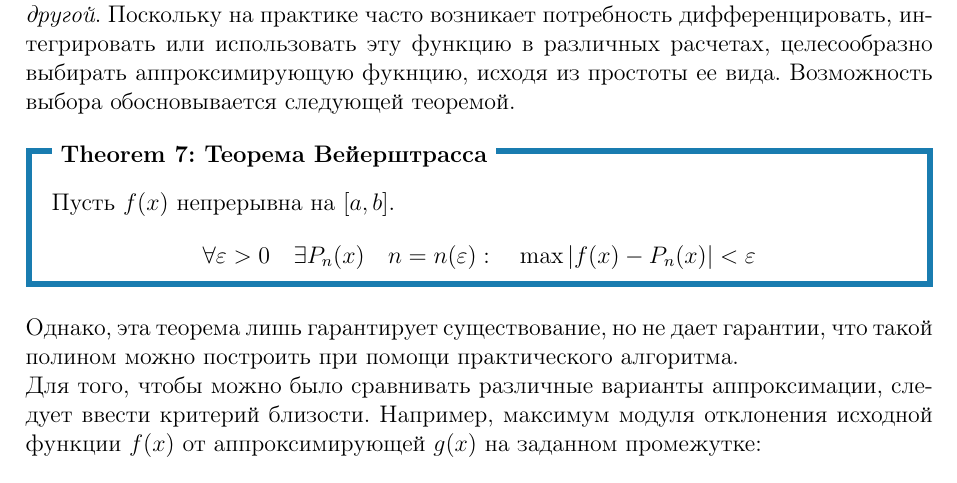
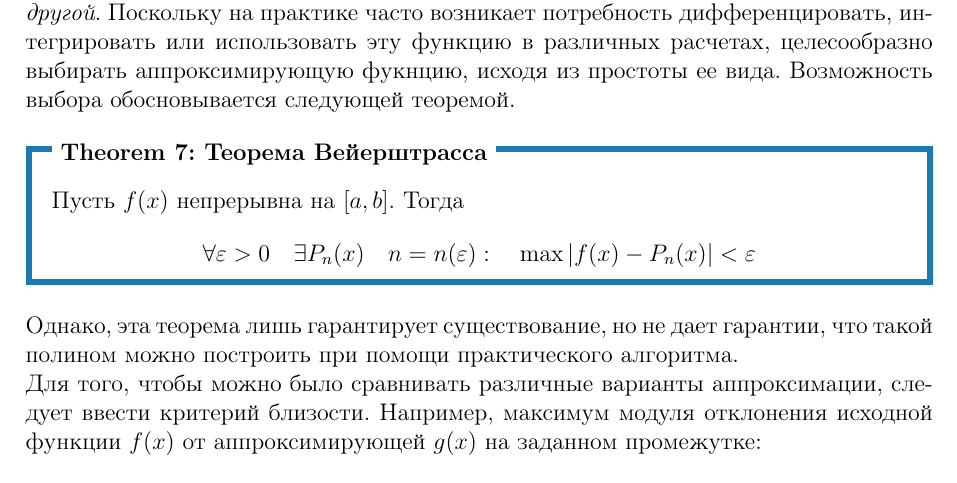
Before and after one commit to wishyoudie/tex-reports, a LaTeX problem sheet (calc-math-exam-2023/calc-math-exam-2023.tex, which reads calc-math-exam-2023/subfiles/chapters/05.tex): part of page 13 of 23, cut so that both start at the same text. Compiled offline with pdfLaTeX.

Commit message:
Bug fixes

```diff
--- a/calc-math-exam-2023/subfiles/chapters/05.tex
+++ b/calc-math-exam-2023/subfiles/chapters/05.tex
@@ -8,7 +8,7 @@
     выбирать аппроксимирующую фукнцию, исходя из простоты ее вида. Возможность выбора
     обосновывается следующей теоремой.
     \begin{theorem}[Теорема Вейерштрасса]
-        Пусть $f(x)$ непрерывна на $[a, b]$.
+        Пусть $f(x)$ непрерывна на $[a, b]$. Тогда
         \begin{equation*}
             \forall \varepsilon > 0 \quad \exists P_n(x) \quad n = n(\varepsilon) : \quad \max |f(x) - P_n(x)| < \varepsilon
         \end{equation*}
```
Also changed, not shown: calc-math-exam-2023/calc-math-exam-2023.tex (+1 -1 lines).
